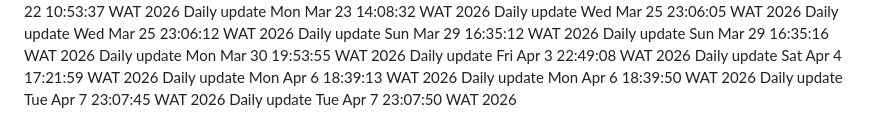
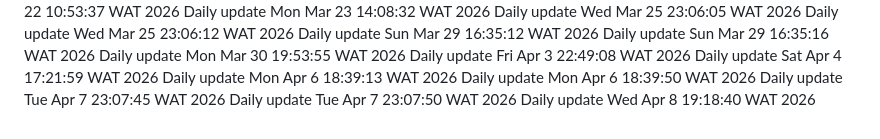
Before and after one commit to Adebayodamilola20/insta_app, a Markdown page: README.md, the part around the change. GitHub-like rendering.

Commit message:
docs: daily update

```diff
--- a/README.md
+++ b/README.md
@@ -77,3 +77,4 @@ Daily update Mon Apr  6 18:39:13 WAT 2026
 Daily update Mon Apr  6 18:39:50 WAT 2026
 Daily update Tue Apr  7 23:07:45 WAT 2026
 Daily update Tue Apr  7 23:07:50 WAT 2026
+Daily update Wed Apr  8 19:18:40 WAT 2026
```
